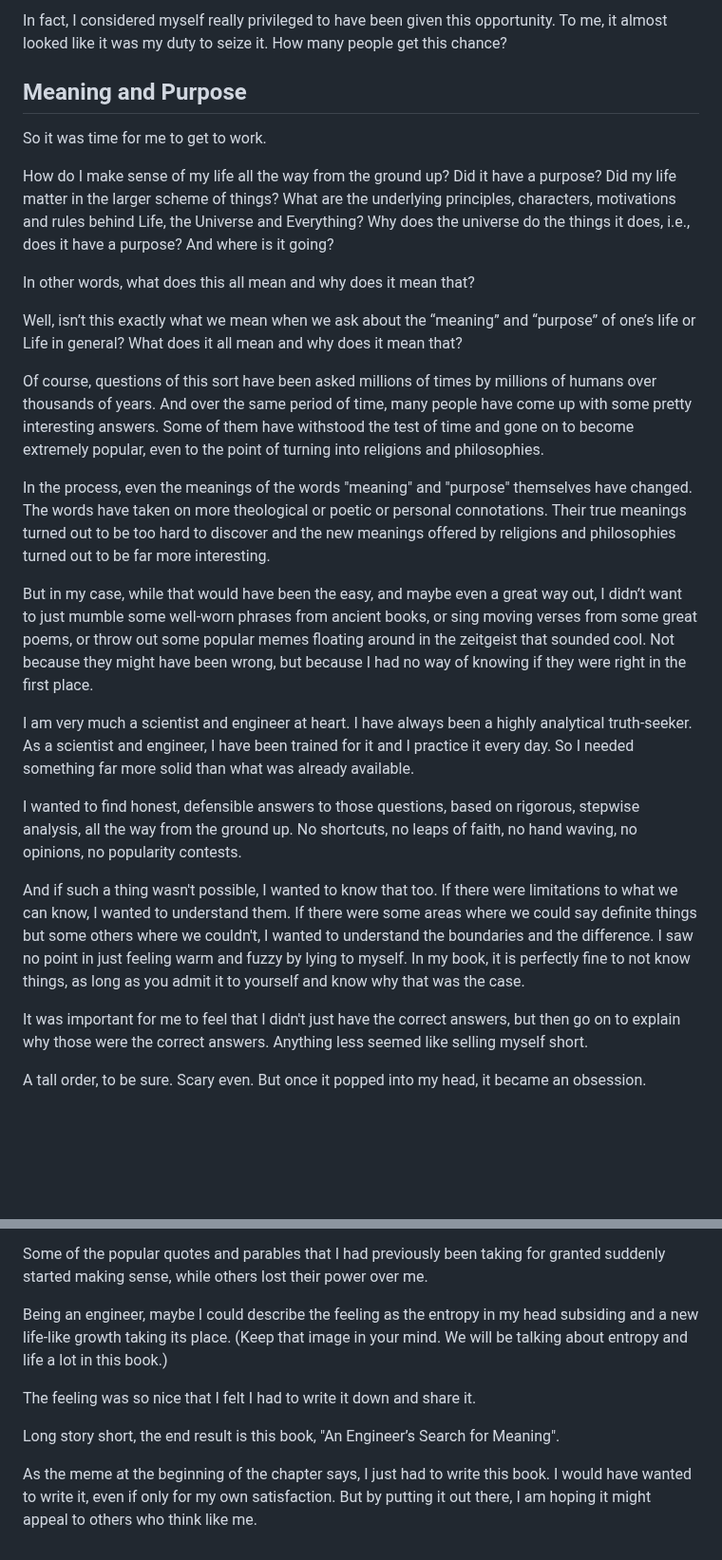
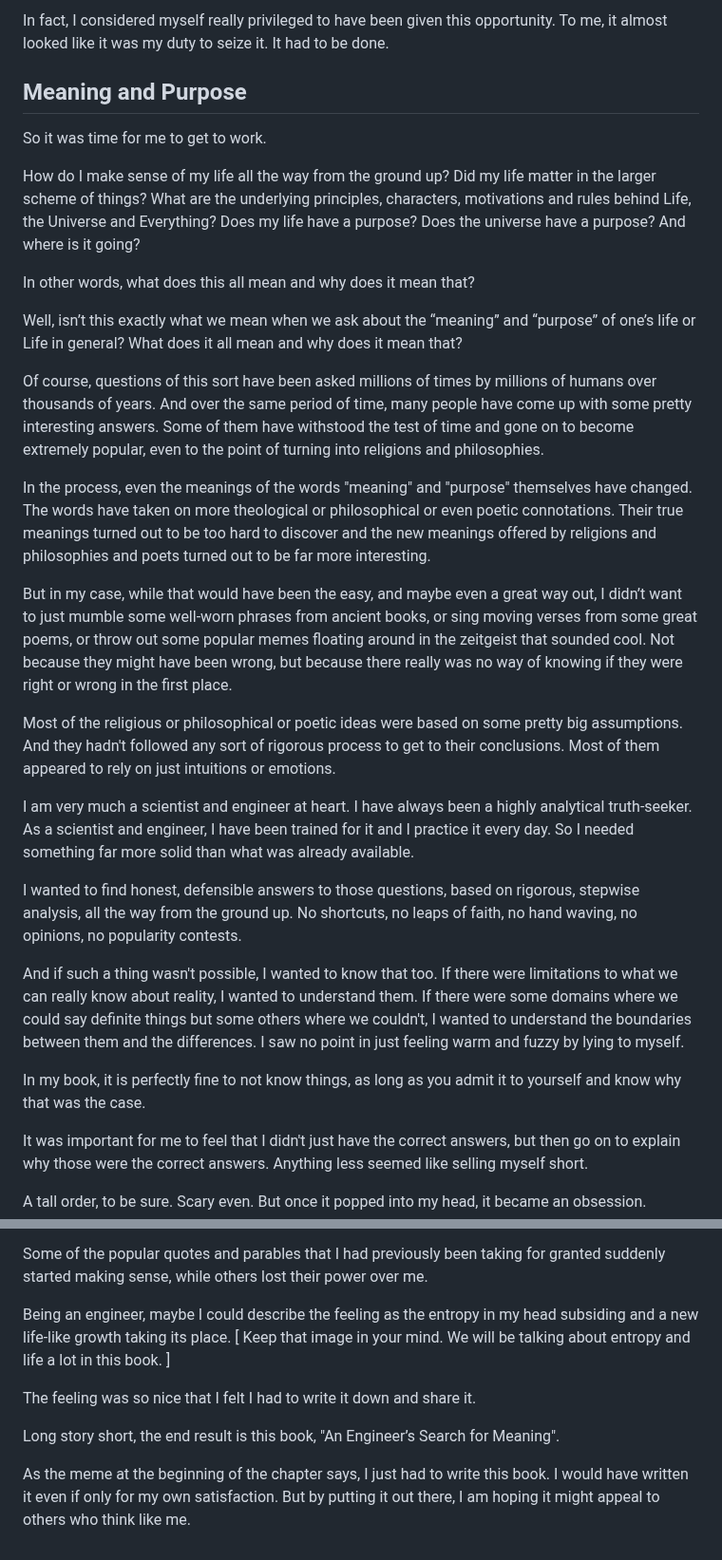
Before and after one commit to vinhub/lifevisor-book, a Markdown page: raw/01-motivation.md, 2 parts joined by grey strips. Shown at 95% size. GitHub-like rendering; blank space fills up the shorter version.

```diff
--- a/raw/01-motivation.md
+++ b/raw/01-motivation.md
@@ -168,11 +172,11 @@ I had been given this one shot, one opportunity, to seize everything I ever want
 
-In fact, I considered myself really privileged to have been given this opportunity. To me, it almost looked like it was my duty to seize it. How many people get this chance?
+In fact, I considered myself really privileged to have been given this opportunity. To me, it almost looked like it was my duty to seize it. It had to be done.
 
 ## Meaning and Purpose <a href="#jzbc6mlsgvu1" id="jzbc6mlsgvu1"></a>
 
 So it was time for me to get to work.
 
-How do I make sense of my life all the way from the ground up? Did it have a purpose? Did my life matter in the larger scheme of things? What are the underlying principles, characters, motivations and rules behind Life, the Universe and Everything? Why does the universe do the things it does, i.e., does it have a purpose? And where is it going?
+How do I make sense of my life all the way from the ground up? Did my life matter in the larger scheme of things? What are the underlying principles, characters, motivations and rules behind Life, the Universe and Everything? Does my life have a purpose? Does the universe have a purpose? And where is it going?
 
 In other words, what does this all mean and why does it mean that?
 
@@ -180,15 +184,19 @@ Well, isn’t this exactly what we mean when we ask about the “meaning” and
 
 Of course, questions of this sort have been asked millions of times by millions of humans over thousands of years. And over the same period of time, many people have come up with some pretty interesting answers. Some of them have withstood the test of time and gone on to become extremely popular, even to the point of turning into religions and philosophies.
 
-In the process, even the meanings of the words "meaning" and "purpose" themselves have changed. The words have taken on more theological or poetic or personal connotations. Their true meanings turned out to be too hard to discover and the new meanings offered by religions and philosophies turned out to be far more interesting.
+In the process, even the meanings of the words "meaning" and "purpose" themselves have changed. The words have taken on more theological or philosophical or even poetic connotations. Their true meanings turned out to be too hard to discover and the new meanings offered by religions and philosophies and poets turned out to be far more interesting.
 
-But in my case, while that would have been the easy, and maybe even a great way out, I didn’t want to just mumble some well-worn phrases from ancient books, or sing moving verses from some great poems, or throw out some popular memes floating around in the zeitgeist that sounded cool. Not because they might have been wrong, but because I had no way of knowing if they were right in the first place.
+But in my case, while that would have been the easy, and maybe even a great way out, I didn’t want to just mumble some well-worn phrases from ancient books, or sing moving verses from some great poems, or throw out some popular memes floating around in the zeitgeist that sounded cool. Not because they might have been wrong, but because there really was no way of knowing if they were right or wrong in the first place.
+
+Most of the religious or philosophical or poetic ideas were based on some pretty big assumptions. And they hadn't followed any sort of rigorous process to get to their conclusions. Most of them appeared to rely on just intuitions or emotions.
 
 I am very much a scientist and engineer at heart. I have always been a highly analytical truth-seeker. As a scientist and engineer, I have been trained for it and I practice it every day. So I needed something far more solid than what was already available.
 
 I wanted to find honest, defensible answers to those questions, based on rigorous, stepwise analysis, all the way from the ground up. No shortcuts, no leaps of faith, no hand waving, no opinions, no popularity contests.
 
-And if such a thing wasn't possible, I wanted to know that too. If there were limitations to what we can know, I wanted to understand them. If there were some areas where we could say definite things but some others where we couldn't, I wanted to understand the boundaries and the difference. I saw no point in just feeling warm and fuzzy by lying to myself. In my book, it is perfectly fine to not know things, as long as you admit it to yourself and know why that was the case.
+And if such a thing wasn't possible, I wanted to know that too. If there were limitations to what we can really know about reality, I wanted to understand them. If there were some domains where we could say definite things but some others where we couldn't, I wanted to understand the boundaries between them and the differences. I saw no point in just feeling warm and fuzzy by lying to myself.&#x20;
+
+In my book, it is perfectly fine to not know things, as long as you admit it to yourself and know why that was the case.
 
 It was important for me to feel that I didn't just have the correct answers, but then go on to explain why those were the correct answers. Anything less seemed like selling myself short.
 
@@ -210,10 +218,10 @@ This exercise didn’t just give me answers to my questions, but pointed towards
 
 Some of the popular quotes and parables that I had previously been taking for granted suddenly started making sense, while others lost their power over me.
 
-Being an engineer, maybe I could describe the feeling as the entropy in my head subsiding and a new life-like growth taking its place. (Keep that image in your mind. We will be talking about entropy and life a lot in this book.)
+Being an engineer, maybe I could describe the feeling as the entropy in my head subsiding and a new life-like growth taking its place. \[ Keep that image in your mind. We will be talking about entropy and life a lot in this book. ]
 
 The feeling was so nice that I felt I had to write it down and share it.
 
 Long story short, the end result is this book, "An Engineer’s Search for Meaning".
 
-As the meme at the beginning of the chapter says, I just had to write this book. I would have wanted to write it, even if only for my own satisfaction. But by putting it out there, I am hoping it might appeal to others who think like me.
+As the meme at the beginning of the chapter says, I just had to write this book. I would have written it even if only for my own satisfaction. But by putting it out there, I am hoping it might appeal to others who think like me.
```
Also changed, not shown: other parts of raw/01-motivation.md (+25 -21 lines).
